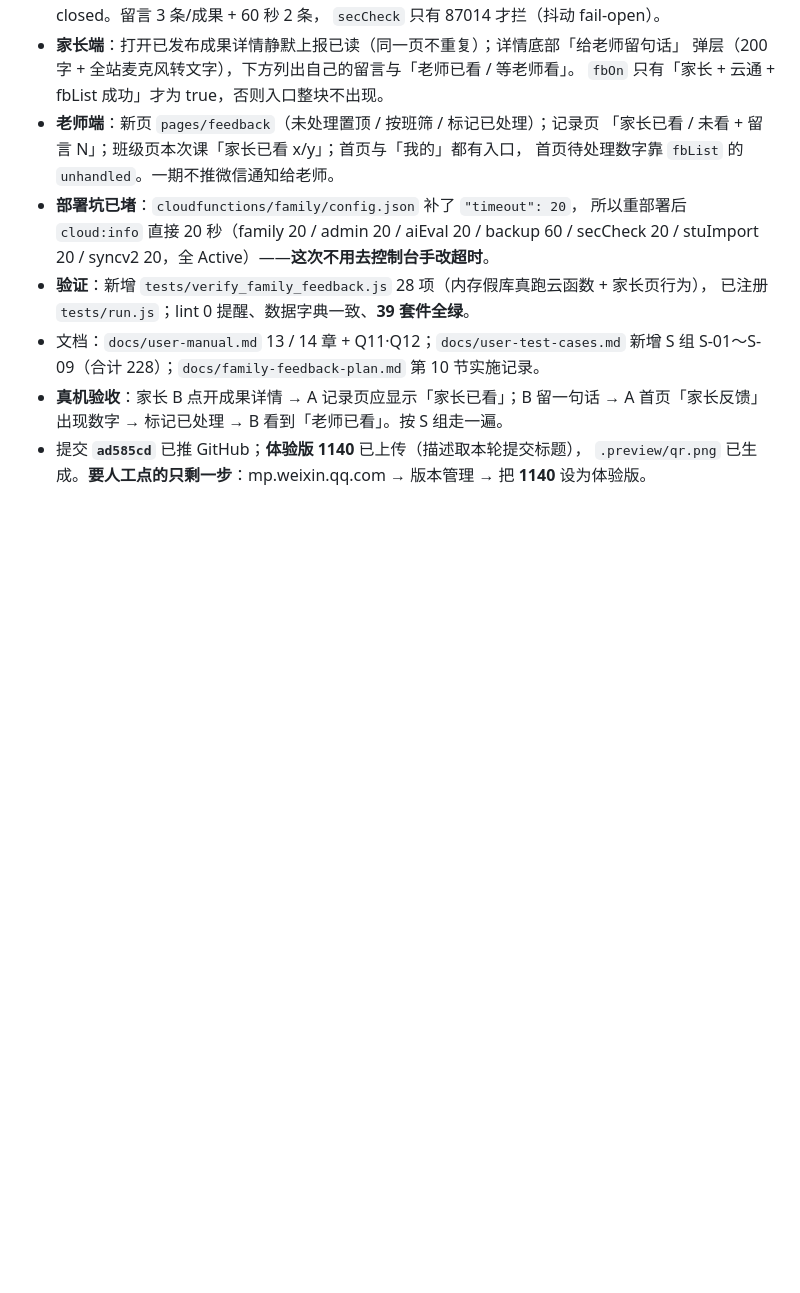
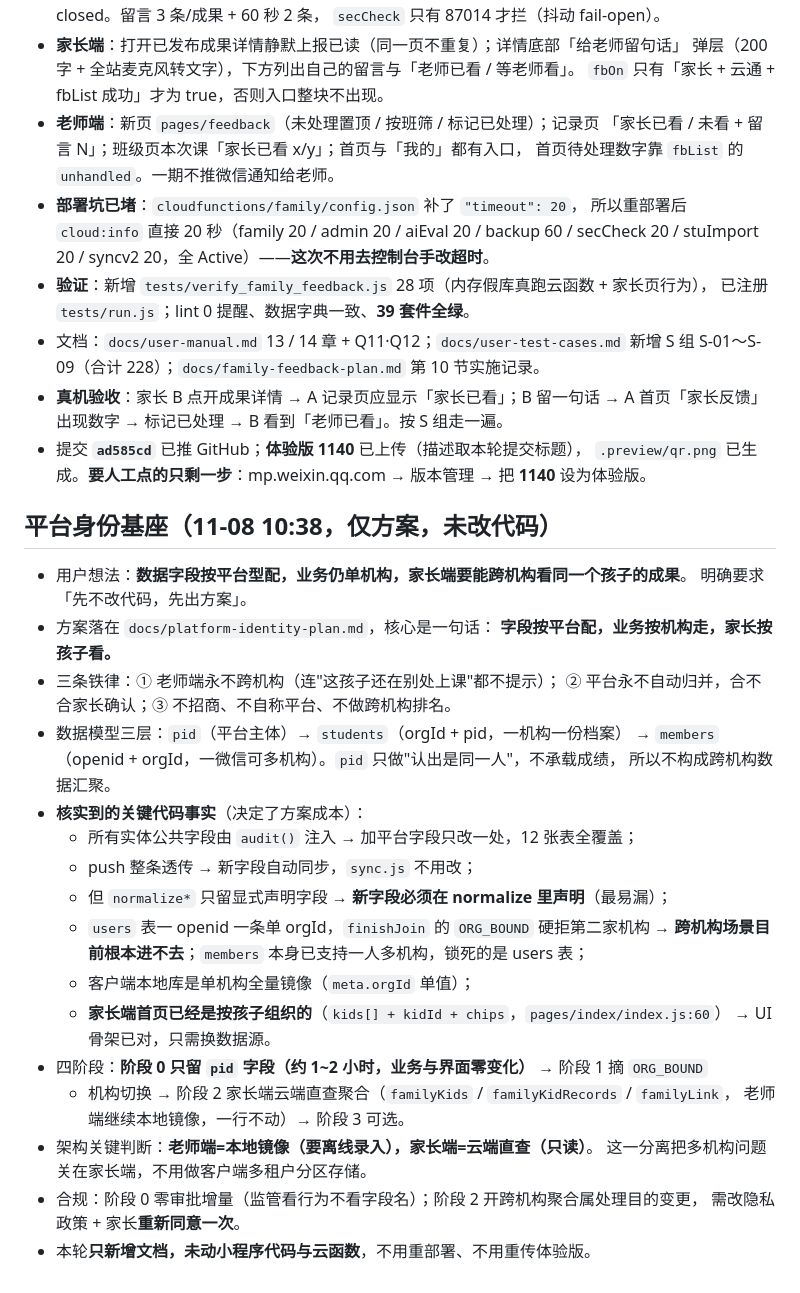
Before and after one commit to zhouyushen123/chengguo-miniprogram, a Markdown page: docs/handoff.md, the part around the change. GitHub-like rendering; blank space fills up the shorter version.

Commit message:
docs: 平台身份基座方案（数据平台型·业务机构型，未改代码）

```diff
--- a/docs/handoff.md
+++ b/docs/handoff.md
@@ -1430,3 +1430,32 @@ stuImport 20 / syncv2 20`，末尾 `✔ 所有函数超时都 ≥ 20 秒`。
 - 提交 **`ad585cd`** 已推 GitHub；**体验版 1140** 已上传（描述取本轮提交标题），
   `.preview/qr.png` 已生成。**要人工点的只剩一步**：mp.weixin.qq.com → 版本管理 →
   把 **1140** 设为体验版。
+
+## 平台身份基座（11-08 10:38，**仅方案，未改代码**）
+
+- 用户想法：**数据字段按平台型配，业务仍单机构，家长端要能跨机构看同一个孩子的成果**。
+  明确要求「先不改代码，先出方案」。
+- 方案落在 `docs/platform-identity-plan.md`，核心是一句话：
+  **字段按平台配，业务按机构走，家长按孩子看。**
+- 三条铁律：① 老师端永不跨机构（连"这孩子还在别处上课"都不提示）；
+  ② 平台永不自动归并，合不合家长确认；③ 不招商、不自称平台、不做跨机构排名。
+- 数据模型三层：`pid`（平台主体）→ `students`（orgId + pid，一机构一份档案）
+  → `members`（openid + orgId，一微信可多机构）。`pid` 只做"认出是同一人"，不承载成绩，
+  所以不构成跨机构数据汇聚。
+- **核实到的关键代码事实**（决定了方案成本）：
+  - 所有实体公共字段由 `audit()` 注入 → 加平台字段只改一处，12 张表全覆盖；
+  - push 整条透传 → 新字段自动同步，`sync.js` 不用改；
+  - 但 `normalize*` 只留显式声明字段 → **新字段必须在 normalize 里声明**（最易漏）；
+  - `users` 表一 openid 一条单 orgId，`finishJoin` 的 `ORG_BOUND` 硬拒第二家机构
+    → **跨机构场景目前根本进不去**；`members` 本身已支持一人多机构，锁死的是 users 表；
+  - 客户端本地库是单机构全量镜像（`meta.orgId` 单值）；
+  - **家长端首页已经是按孩子组织的**（`kids[] + kidId + chips`，`pages/index/index.js:60`）
+    → UI 骨架已对，只需换数据源。
+- 四阶段：**阶段 0 只留 `pid` 字段（约 1~2 小时，业务与界面零变化）** → 阶段 1 摘 `ORG_BOUND`
+  + 机构切换 → 阶段 2 家长端云端直查聚合（`familyKids` / `familyKidRecords` / `familyLink`，
+  老师端继续本地镜像，一行不动）→ 阶段 3 可选。
+- 架构关键判断：**老师端=本地镜像（要离线录入），家长端=云端直查（只读）**。
+  这一分离把多机构问题关在家长端，不用做客户端多租户分区存储。
+- 合规：阶段 0 零审批增量（监管看行为不看字段名）；阶段 2 开跨机构聚合属处理目的变更，
+  需改隐私政策 + 家长**重新同意一次**。
+- 本轮**只新增文档，未动小程序代码与云函数**，不用重部署、不用重传体验版。
```
Also changed, not shown: docs/platform-identity-plan.md (added, +245 -0 lines).
